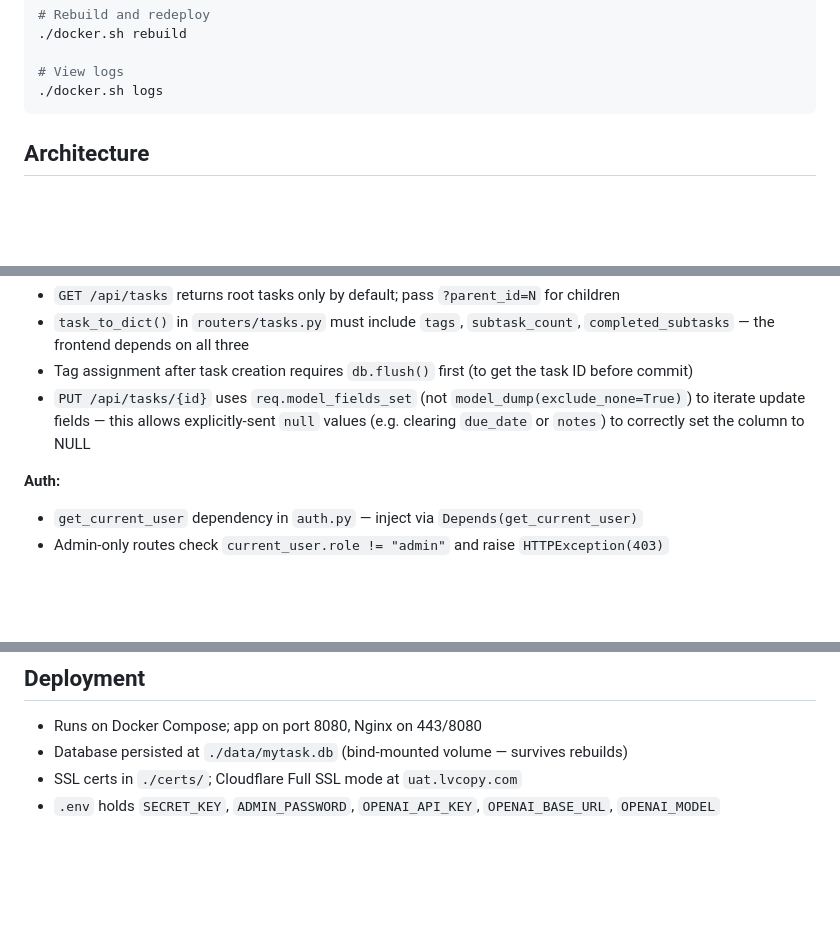
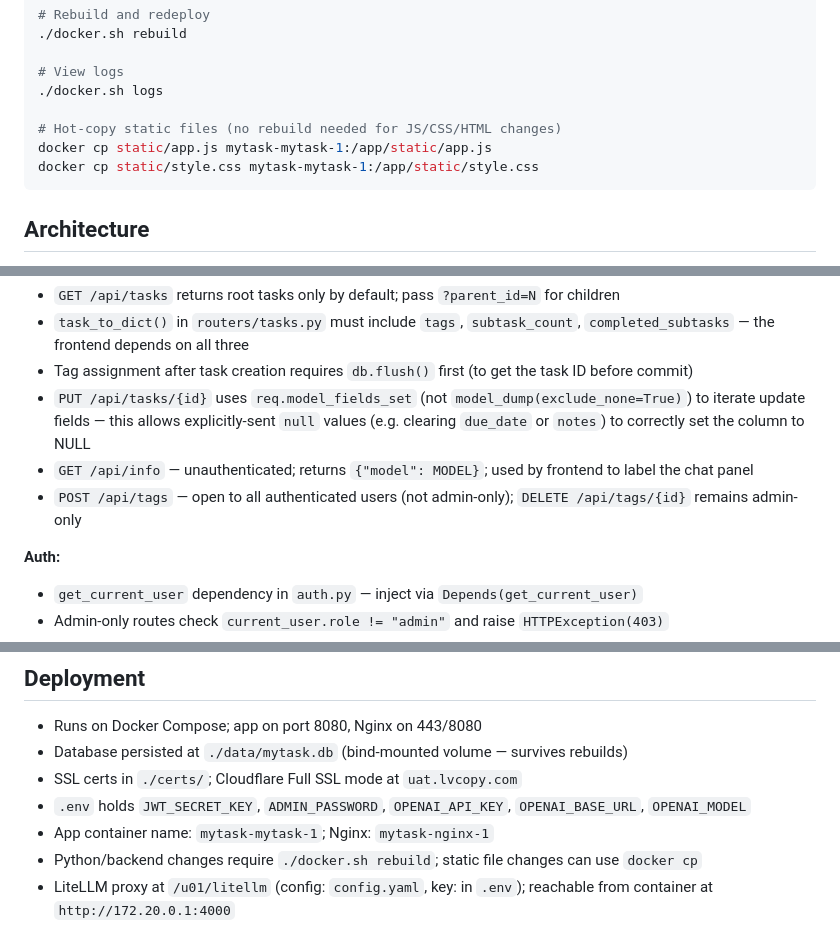
Before and after one commit to chchingyesstyle/mytask, a Markdown page: CLAUDE.md, 3 parts joined by grey strips. Rendered like a GitHub page; blank space fills up the shorter version.

Commit message:
docs: update CLAUDE.md with container names, hot-copy pattern, LiteLLM, and tag policy
Co-Authored-By: Claude Sonnet 4.6 <noreply@anthropic.com>

````diff
--- a/CLAUDE.md
+++ b/CLAUDE.md
@@ -18,6 +18,10 @@ python3 -m pytest tests/test_tasks.py -v
 
 # View logs
 ./docker.sh logs
+
+# Hot-copy static files (no rebuild needed for JS/CSS/HTML changes)
+docker cp static/app.js mytask-mytask-1:/app/static/app.js
+docker cp static/style.css mytask-mytask-1:/app/static/style.css
 ```
 
 ## Architecture
@@ -42,6 +46,8 @@ python3 -m pytest tests/test_tasks.py -v
 - `task_to_dict()` in `routers/tasks.py` must include `tags`, `subtask_count`, `completed_subtasks` — the frontend depends on all three
 - Tag assignment after task creation requires `db.flush()` first (to get the task ID before commit)
 - `PUT /api/tasks/{id}` uses `req.model_fields_set` (not `model_dump(exclude_none=True)`) to iterate update fields — this allows explicitly-sent `null` values (e.g. clearing `due_date` or `notes`) to correctly set the column to NULL
+- `GET /api/info` — unauthenticated; returns `{"model": MODEL}`; used by frontend to label the chat panel
+- `POST /api/tags` — open to all authenticated users (not admin-only); `DELETE /api/tags/{id}` remains admin-only
 
 **Auth:**
 - `get_current_user` dependency in `auth.py` — inject via `Depends(get_current_user)`
@@ -82,4 +88,7 @@ python3 -m pytest tests/test_tasks.py -v
 - Runs on Docker Compose; app on port 8080, Nginx on 443/8080
 - Database persisted at `./data/mytask.db` (bind-mounted volume — survives rebuilds)
 - SSL certs in `./certs/`; Cloudflare Full SSL mode at `uat.lvcopy.com`
-- `.env` holds `SECRET_KEY`, `ADMIN_PASSWORD`, `OPENAI_API_KEY`, `OPENAI_BASE_URL`, `OPENAI_MODEL`
+- `.env` holds `JWT_SECRET_KEY`, `ADMIN_PASSWORD`, `OPENAI_API_KEY`, `OPENAI_BASE_URL`, `OPENAI_MODEL`
+- App container name: `mytask-mytask-1`; Nginx: `mytask-nginx-1`
+- Python/backend changes require `./docker.sh rebuild`; static file changes can use `docker cp`
+- LiteLLM proxy at `/u01/litellm` (config: `config.yaml`, key: in `.env`); reachable from container at `http://172.20.0.1:4000`
````
